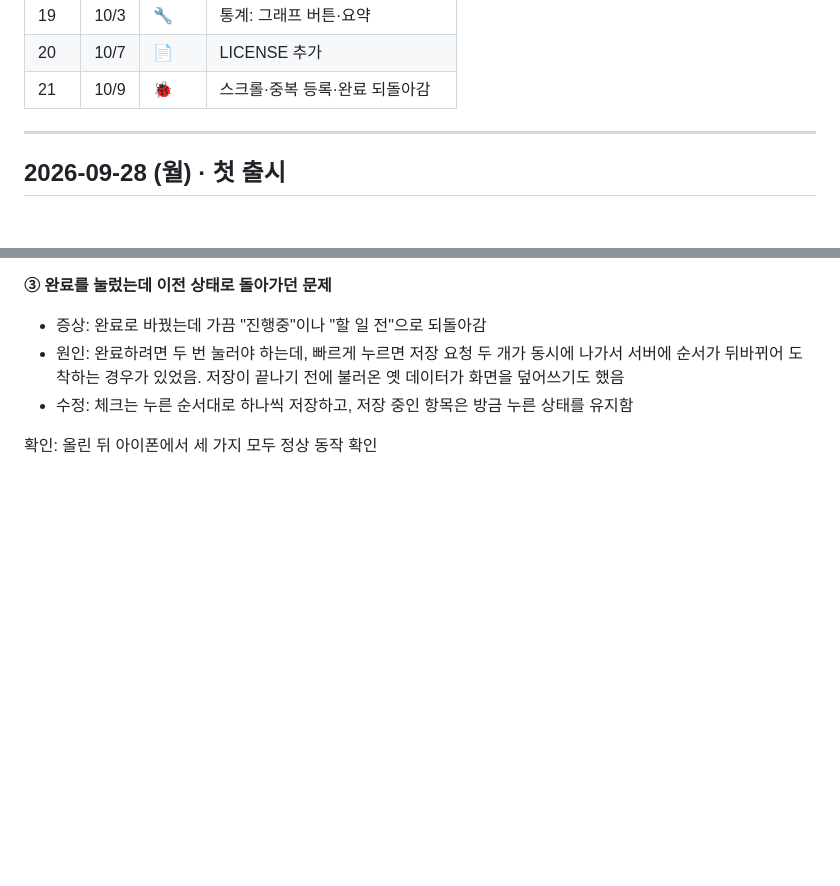
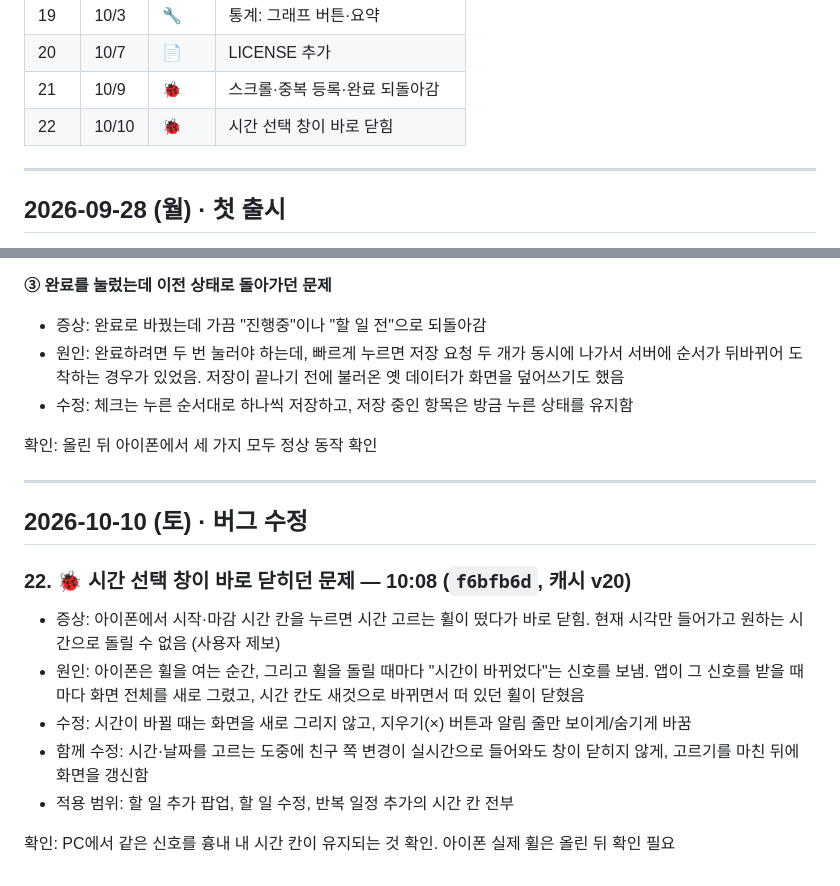
Before and after one commit to oojo-9/shared-todo, a Markdown page: 수정내역/수정내역.md, 2 parts joined by grey strips. Drawn GitHub-style; blank space fills up the shorter version.

Commit message:
수정내역 22번 추가 (시간 선택 창 닫힘)
Co-Authored-By: Claude Opus 5.5 <noreply@anthropic.com>

```diff
--- a/수정내역/수정내역.md
+++ b/수정내역/수정내역.md
@@ -32,6 +32,7 @@
 | 19 | 10/3 | 🔧 | 통계: 그래프 버튼·요약 |
 | 20 | 10/7 | 📄 | LICENSE 추가 |
 | 21 | 10/9 | 🐞 | 스크롤·중복 등록·완료 되돌아감 |
+| 22 | 10/10 | 🐞 | 시간 선택 창이 바로 닫힘 |
 
 ---
 
@@ -165,3 +166,16 @@
 - 수정: 체크는 누른 순서대로 하나씩 저장하고, 저장 중인 항목은 방금 누른 상태를 유지함
 
 확인: 올린 뒤 아이폰에서 세 가지 모두 정상 동작 확인
+
+---
+
+## 2026-10-10 (토) · 버그 수정
+
+### 22. 🐞 시간 선택 창이 바로 닫히던 문제 — 10:08 (`f6bfb6d`, 캐시 v20)
+- 증상: 아이폰에서 시작·마감 시간 칸을 누르면 시간 고르는 휠이 떴다가 바로 닫힘. 현재 시각만 들어가고 원하는 시간으로 돌릴 수 없음 (사용자 제보)
+- 원인: 아이폰은 휠을 여는 순간, 그리고 휠을 돌릴 때마다 "시간이 바뀌었다"는 신호를 보냄. 앱이 그 신호를 받을 때마다 화면 전체를 새로 그렸고, 시간 칸도 새것으로 바뀌면서 떠 있던 휠이 닫혔음
+- 수정: 시간이 바뀔 때는 화면을 새로 그리지 않고, 지우기(×) 버튼과 알림 줄만 보이게/숨기게 바꿈
+- 함께 수정: 시간·날짜를 고르는 도중에 친구 쪽 변경이 실시간으로 들어와도 창이 닫히지 않게, 고르기를 마친 뒤에 화면을 갱신함
+- 적용 범위: 할 일 추가 팝업, 할 일 수정, 반복 일정 추가의 시간 칸 전부
+
+확인: PC에서 같은 신호를 흉내 내 시간 칸이 유지되는 것 확인. 아이폰 실제 휠은 올린 뒤 확인 필요
```
